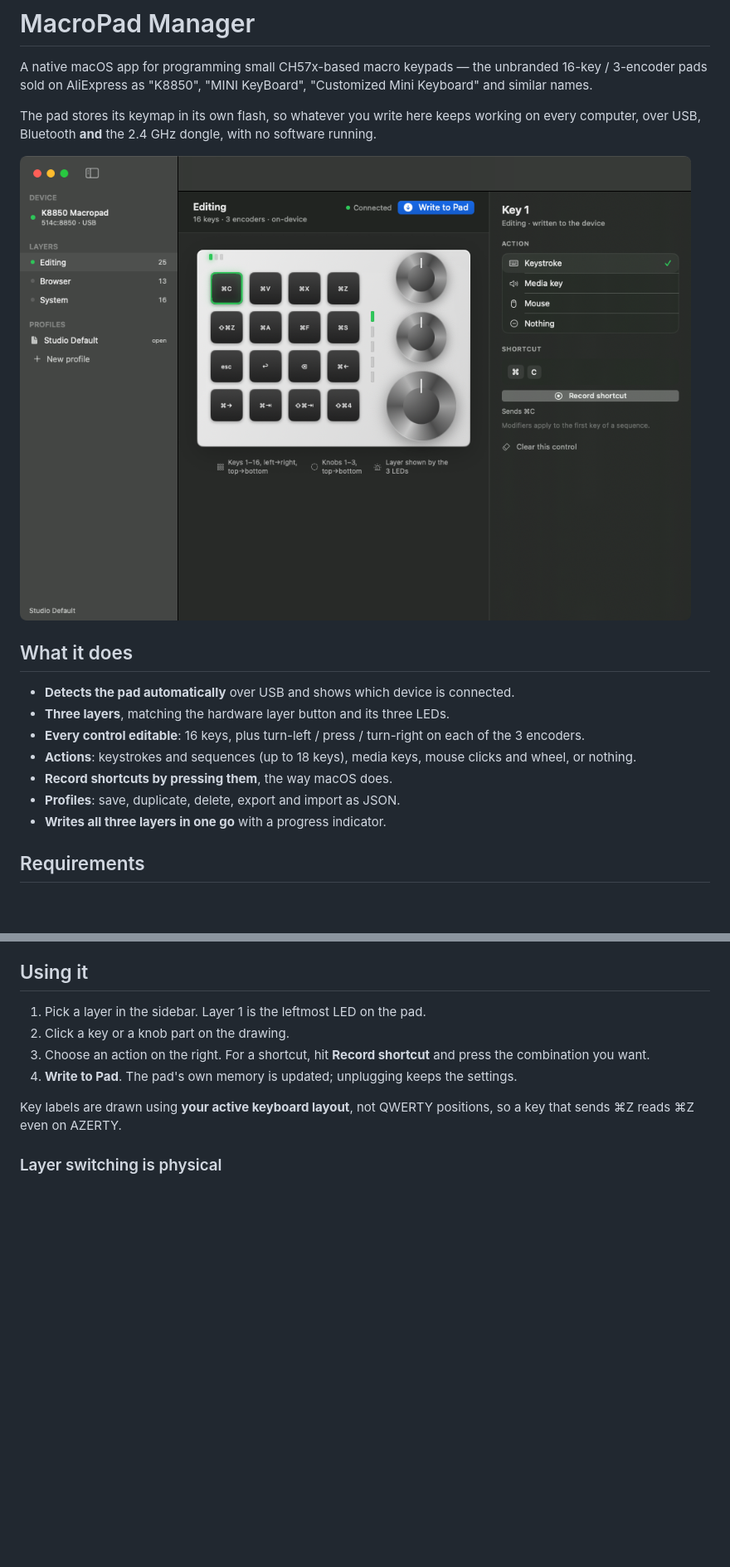
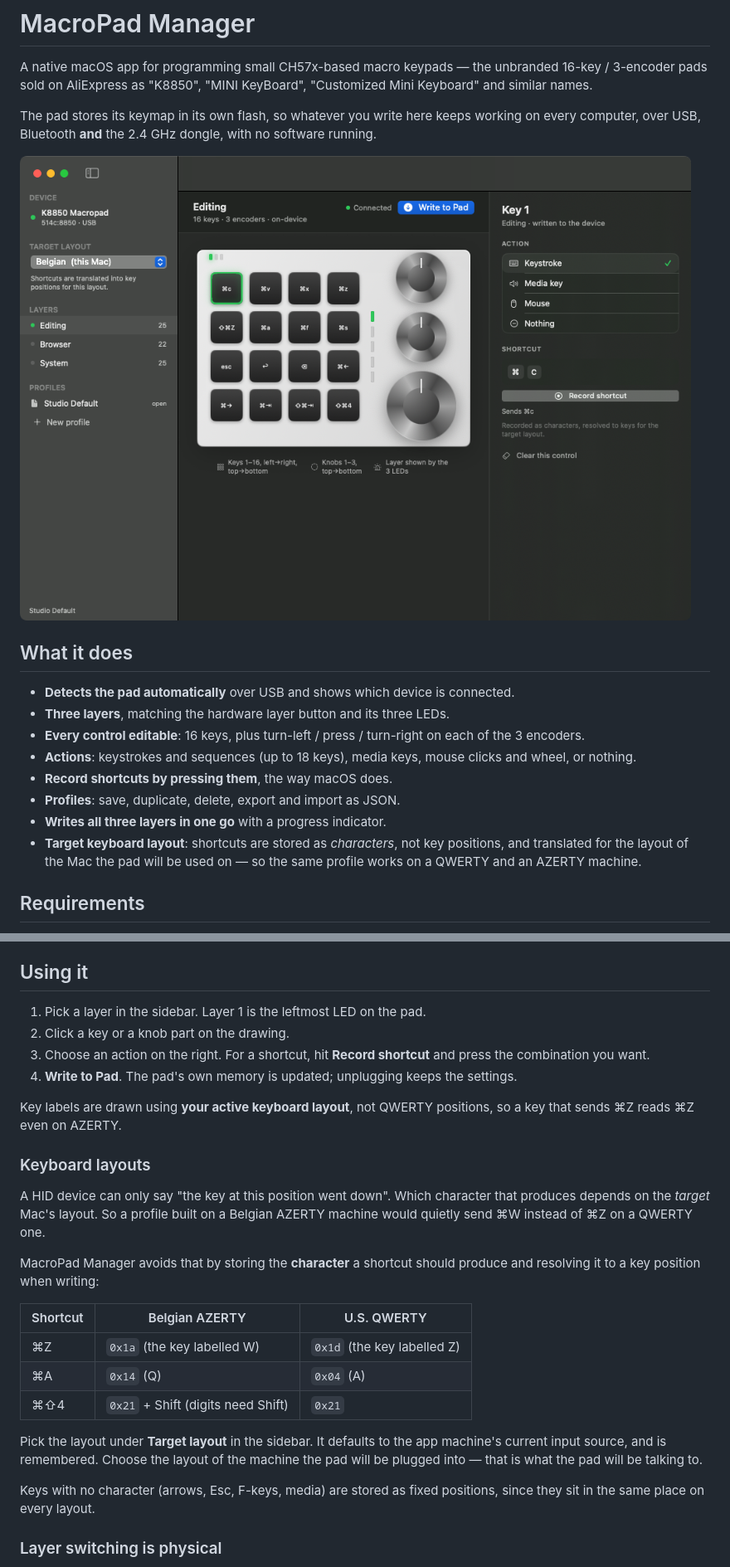
Before and after one commit to DIY23/macropad-manager, a Markdown page: README.md, 2 parts joined by grey strips. Shown at 83% size. GitHub-like rendering; pictures changed too: docs/screenshot.png; blank space fills up the shorter version.

```diff
--- a/README.md
+++ b/README.md
@@ -21,6 +21,9 @@ running.
 - **Record shortcuts by pressing them**, the way macOS does.
 - **Profiles**: save, duplicate, delete, export and import as JSON.
 - **Writes all three layers in one go** with a progress indicator.
+- **Target keyboard layout**: shortcuts are stored as *characters*, not key
+  positions, and translated for the layout of the Mac the pad will be used on —
+  so the same profile works on a QWERTY and an AZERTY machine.
 
 ## Requirements
 
@@ -54,6 +57,28 @@ running.
 
 Key labels are drawn using **your active keyboard layout**, not QWERTY positions, so a
 key that sends ⌘Z reads ⌘Z even on AZERTY.
+
+### Keyboard layouts
+
+A HID device can only say "the key at this position went down". Which character that
+produces depends on the *target* Mac's layout. So a profile built on a Belgian AZERTY
+machine would quietly send ⌘W instead of ⌘Z on a QWERTY one.
+
+MacroPad Manager avoids that by storing the **character** a shortcut should produce and
+resolving it to a key position when writing:
+
+| Shortcut | Belgian AZERTY | U.S. QWERTY |
+|---|---|---|
+| ⌘Z | `0x1a` (the key labelled W) | `0x1d` (the key labelled Z) |
+| ⌘A | `0x14` (Q) | `0x04` (A) |
+| ⌘⇧4 | `0x21` + Shift (digits need Shift) | `0x21` |
+
+Pick the layout under **Target layout** in the sidebar. It defaults to the app machine's
+current input source, and is remembered. Choose the layout of the machine the pad will be
+plugged into — that is what the pad will be talking to.
+
+Keys with no character (arrows, Esc, F-keys, media) are stored as fixed positions, since
+they sit in the same place on every layout.
 
 ### Layer switching is physical
 
```
Also changed, not shown: 8 other files.
